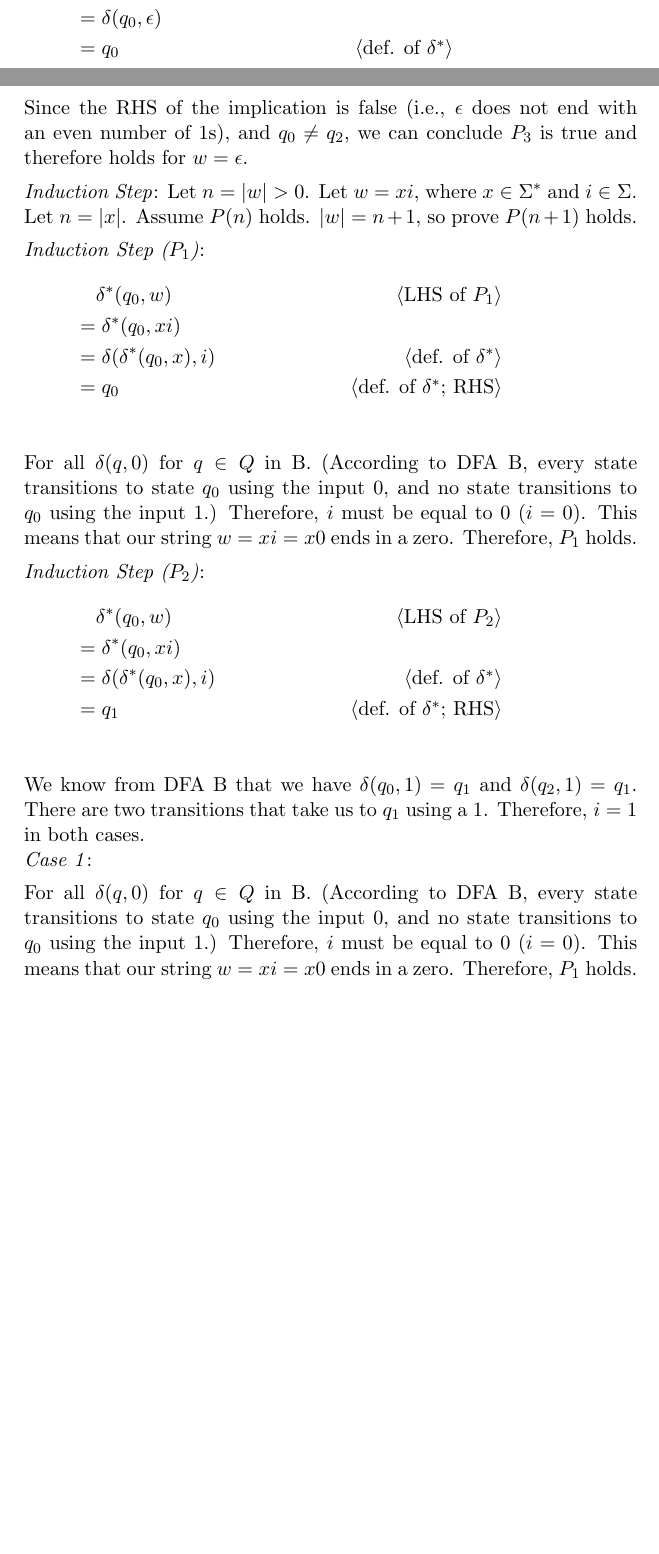
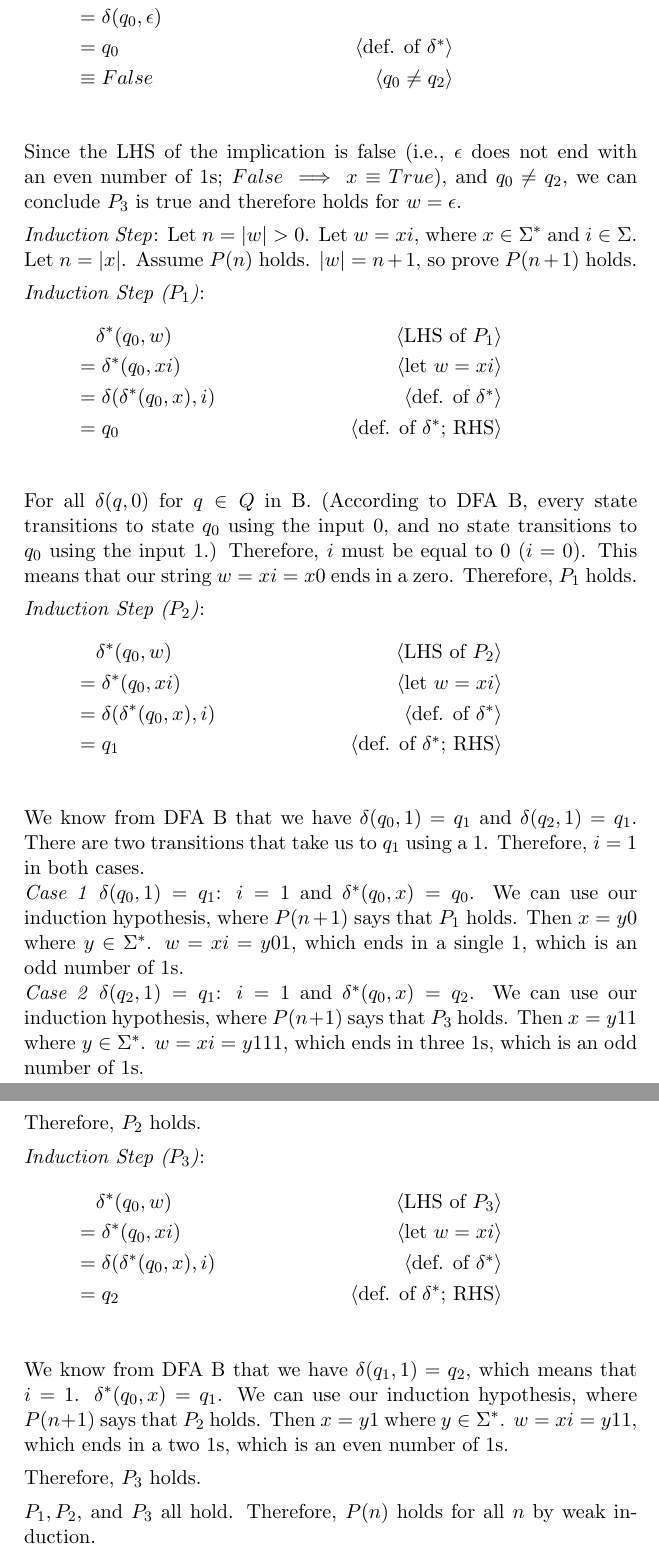
Before and after one commit to aami-hus/2048, a LaTeX problem sheet (se-2fa3/Assignment_4.tex): two parts of pages 4 and 5 of 5 before the commit and two parts of pages 5 and 6 of 6 after it, joined at a grey line, cut so that both start at the same text, the shorter picture padded with empty space. Compiled offline with pdfLaTeX.

Commit message:
completed Q2

```diff
--- a/se-2fa3/Assignment_4.tex
+++ b/se-2fa3/Assignment_4.tex
@@ -297,15 +299,16 @@ Please make sure your diagram is legible.
       &\phantom{{}=} \delta(q_0, w) & \pnote{LHS of $P_3$}\\
       &= \delta(q_0, \epsilon) \\
       &= q_0       & \pnote{def. of $\delta^*$}\\
+      &\equiv False       & \pnote{$q_0 \neq q_2$}\\
     \end{align*}
-    Since the RHS of the implication is false (i.e., $\epsilon$ does not end with an even number of 1s), and $q_0 \neq q_2$, we can conclude $P_3$ is true and therefore holds for $w = \epsilon$.
+    Since the LHS of the implication is false (i.e., $\epsilon$ does not end with an even number of 1s; $False \implies x \equiv True$), and $q_0 \neq q_2$, we can conclude $P_3$ is true and therefore holds for $w = \epsilon$.
 
     \emph{Induction Step}: Let $n = |w| > 0$. Let $w = xi$, where $x \in \Sigma^*$ and $i \in \Sigma$. Let $n = |x|$. Assume $P(n)$ holds. $|w| = n+1$, so prove $P(n+1)$ holds.
 
     \emph{Induction Step ($P_1$)}:
     \begin{align*}
       &\phantom{{}=} \delta^*(q_0, w) & \pnote{LHS of $P_1$}\\
-      &= \delta^*(q_0, xi) \\
+      &= \delta^*(q_0, xi) & \pnote{let $w = xi$}\\
       &= \delta(\delta^*(q_0, x), i)      & \pnote{def. of $\delta^*$}\\
       &= q_0       & \pnote{def. of $\delta^*$; RHS}\\
     \end{align*}
@@ -314,14 +317,28 @@ Please make sure your diagram is legible.
     \emph{Induction Step ($P_2$)}:
     \begin{align*}
       &\phantom{{}=} \delta^*(q_0, w) & \pnote{LHS of $P_2$}\\
-      &= \delta^*(q_0, xi) \\
+      &= \delta^*(q_0, xi) & \pnote{let $w = xi$}\\
       &= \delta(\delta^*(q_0, x), i)      & \pnote{def. of $\delta^*$}\\
       &= q_1       & \pnote{def. of $\delta^*$; RHS}\\
     \end{align*}
     We know from DFA B that we have $\delta(q_0, 1) = q_1$ and $\delta(q_2, 1) = q_1$. There are two transitions that take us to $q_1$ using a 1. Therefore, $i = 1$ in both cases.\\
-    \emph{Case 1}:
+    \emph{Case 1} $\delta(q_0, 1) = q_1$: $i=1$ and $\delta^*(q_0, x) = q_0$. We can use our induction hypothesis, where $P(n+1)$ says that $P_1$ holds. Then $x = y0$ where $y \in \Sigma^*$. $w = xi = y01$, which ends in a single 1, which is an odd number of 1s.\\
+    \emph{Case 2} $\delta(q_2, 1) = q_1$: $i=1$ and $\delta^*(q_0, x) = q_2$. We can use our induction hypothesis, where $P(n+1)$ says that $P_3$ holds. Then $x = y11$ where $y \in \Sigma^*$. $w = xi = y111$, which ends in three 1s, which is an odd number of 1s.
 
-    For all $\delta(q, 0)$ for $q \in Q$ in B. (According to DFA B, every state transitions to state $q_0$ using the input 0, and no state transitions to $q_0$ using the input 1.) Therefore, $i$ must be equal to 0 ($i=0$). This means that our string $w = xi = x0$ ends in a zero. Therefore, $P_1$ holds.
+    Therefore, $P_2$ holds.
+
+    \emph{Induction Step ($P_3$)}:
+    \begin{align*}
+      &\phantom{{}=} \delta^*(q_0, w) & \pnote{LHS of $P_3$}\\
+      &= \delta^*(q_0, xi) & \pnote{let $w = xi$}\\
+      &= \delta(\delta^*(q_0, x), i)      & \pnote{def. of $\delta^*$}\\
+      &= q_2       & \pnote{def. of $\delta^*$; RHS}\\
+    \end{align*}
+    We know from DFA B that we have $\delta(q_1, 1) = q_2$, which means that $i = 1$. $\delta^*(q_0, x) = q_1$. We can use our induction hypothesis, where $P(n+1)$ says that $P_2$ holds. Then $x = y1$ where $y \in \Sigma^*$. $w = xi = y11$, which ends in a two 1s, which is an even number of 1s.
+
+    Therefore, $P_3$ holds.
+
+    $P_1, P_2$, and $P_3$ all hold. Therefore, $P(n)$ holds for all $n$ by weak induction.
 
 
 \ee
```
Also changed, not shown: se-2fa3/Assignment_4.pdf (added), se-2fa3/Assignment_4.tex (4 more changed lines).
